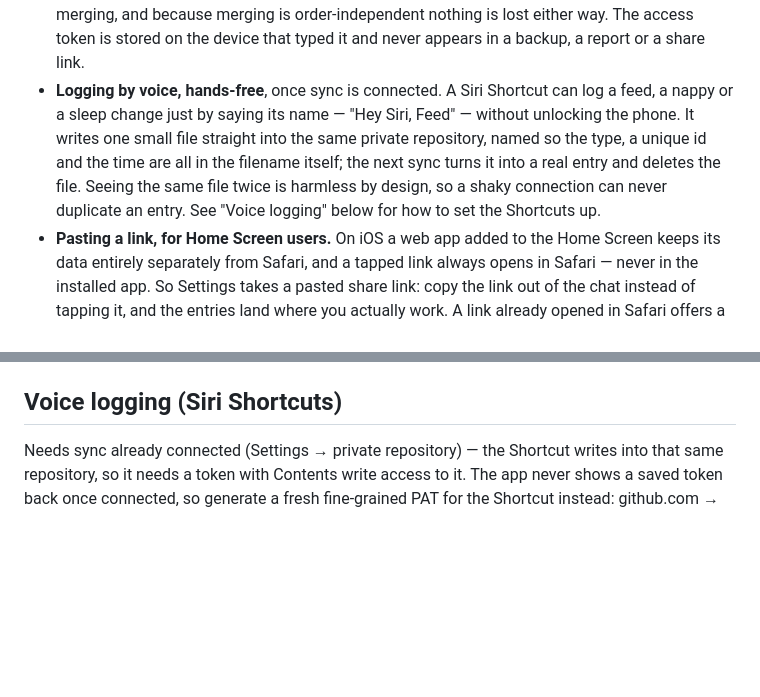
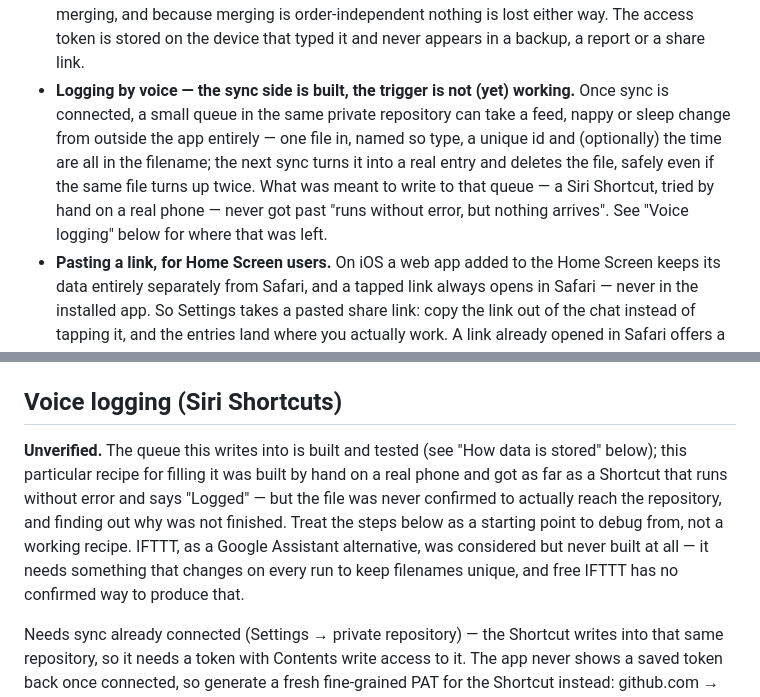
Before and after one commit to TummlerEA/Baby-Routine, a Markdown page: README.md, 2 parts joined by grey strips. Drawn GitHub-style; blank space fills up the shorter version.

```diff
--- a/README.md
+++ b/README.md
@@ -26,7 +26,7 @@ Live version: **https://tummlerea.github.io/Baby-Routine/**
 - **Undo on delete**: a deleted entry can be restored for seven seconds.
 - **Export and backup**: CSV (opens in Excel), Markdown (a readable report) and JSON (a full backup).
 - **Automatic sync between phones**, through a **private** GitHub repository holding one JSON file. No server of ours: the app talks to the GitHub Contents API directly. It syncs on open, on return, roughly once a minute while on screen, and shortly after anything you log, batching a burst of taps into one commit. Concurrent writes are safe — a stale-sha conflict is retried after re-merging, and because merging is order-independent nothing is lost either way. The access token is stored on the device that typed it and never appears in a backup, a report or a share link.
-- **Logging by voice, hands-free**, once sync is connected. A Siri Shortcut can log a feed, a nappy or a sleep change just by saying its name — "Hey Siri, Feed" — without unlocking the phone. It writes one small file straight into the same private repository, named so the type, a unique id and the time are all in the filename itself; the next sync turns it into a real entry and deletes the file. Seeing the same file twice is harmless by design, so a shaky connection can never duplicate an entry. See "Voice logging" below for how to set the Shortcuts up.
+- **Logging by voice — the sync side is built, the trigger is not (yet) working.** Once sync is connected, a small queue in the same private repository can take a feed, nappy or sleep change from outside the app entirely — one file in, named so type, a unique id and (optionally) the time are all in the filename; the next sync turns it into a real entry and deletes the file, safely even if the same file turns up twice. What was meant to write to that queue — a Siri Shortcut, tried by hand on a real phone — never got past "runs without error, but nothing arrives". See "Voice logging" below for where that was left.
 - **Pasting a link, for Home Screen users.** On iOS a web app added to the Home Screen keeps its data entirely separately from Safari, and a tapped link always opens in Safari — never in the installed app. So Settings takes a pasted share link: copy the link out of the chat instead of tapping it, and the entries land where you actually work. A link already opened in Safari offers a button that copies it ready for pasting.
 - **Inviting a partner.** One button produces a message with the app's address and a short explanation of how the two of you will swap entries — worth sending before any data, since it also asks them to open it in Safari and add it to their Home Screen. Your baby's name, date of birth and planned intervals travel across with the first batch of entries, so nobody retypes them.
 - **Share links for a partner.** Settings makes a link carrying your recent entries — a day, two days, a week, or everything. The data rides in the URL fragment, so it is never uploaded anywhere and the hosting server never sees it. Opening the link on another phone offers to merge it rather than doing so silently, and because merging is order-independent it works in both directions: send one back after your shift and both logs agree. A two-day link is about 1.6 KB; the app warns when a period is long enough that messaging apps might mangle it.
@@ -70,6 +70,8 @@ Served as static files by GitHub Pages: Settings → Pages → Source: `main` br
 **Releasing.** Bump the `?v=` on both assets in `index.html`, the `version` in `version.json` and the `file://` fallback in `app.js` to the same number, in one commit. The `?v=` is what makes browsers fetch the new files; `version.json` is what makes an already-open copy notice. `test_update.js` and `test_version.js` fail if any of the three disagree, and the version shown on screen is read from the script's own `?v=`, so it can never claim to be something other than what loaded.
 
 ## Voice logging (Siri Shortcuts)
+
+**Unverified.** The queue this writes into is built and tested (see "How data is stored" below); this particular recipe for filling it was built by hand on a real phone and got as far as a Shortcut that runs without error and says "Logged" — but the file was never confirmed to actually reach the repository, and finding out why was not finished. Treat the steps below as a starting point to debug from, not a working recipe. IFTTT, as a Google Assistant alternative, was considered but never built at all — it needs something that changes on every run to keep filenames unique, and free IFTTT has no confirmed way to produce that.
 
 Needs sync already connected (Settings → private repository) — the Shortcut writes into that same repository, so it needs a token with Contents write access to it. The app never shows a saved token back once connected, so generate a fresh fine-grained PAT for the Shortcut instead: github.com → Settings → Developer settings → Personal access tokens → Fine-grained tokens → Generate new token, repository access limited to the one private repository, permission Contents: Read and write. Paste it straight into the Shortcut — never send it anywhere else, including here.
 
```
Also changed, not shown: IDEAS.md (+25 -1 lines).
